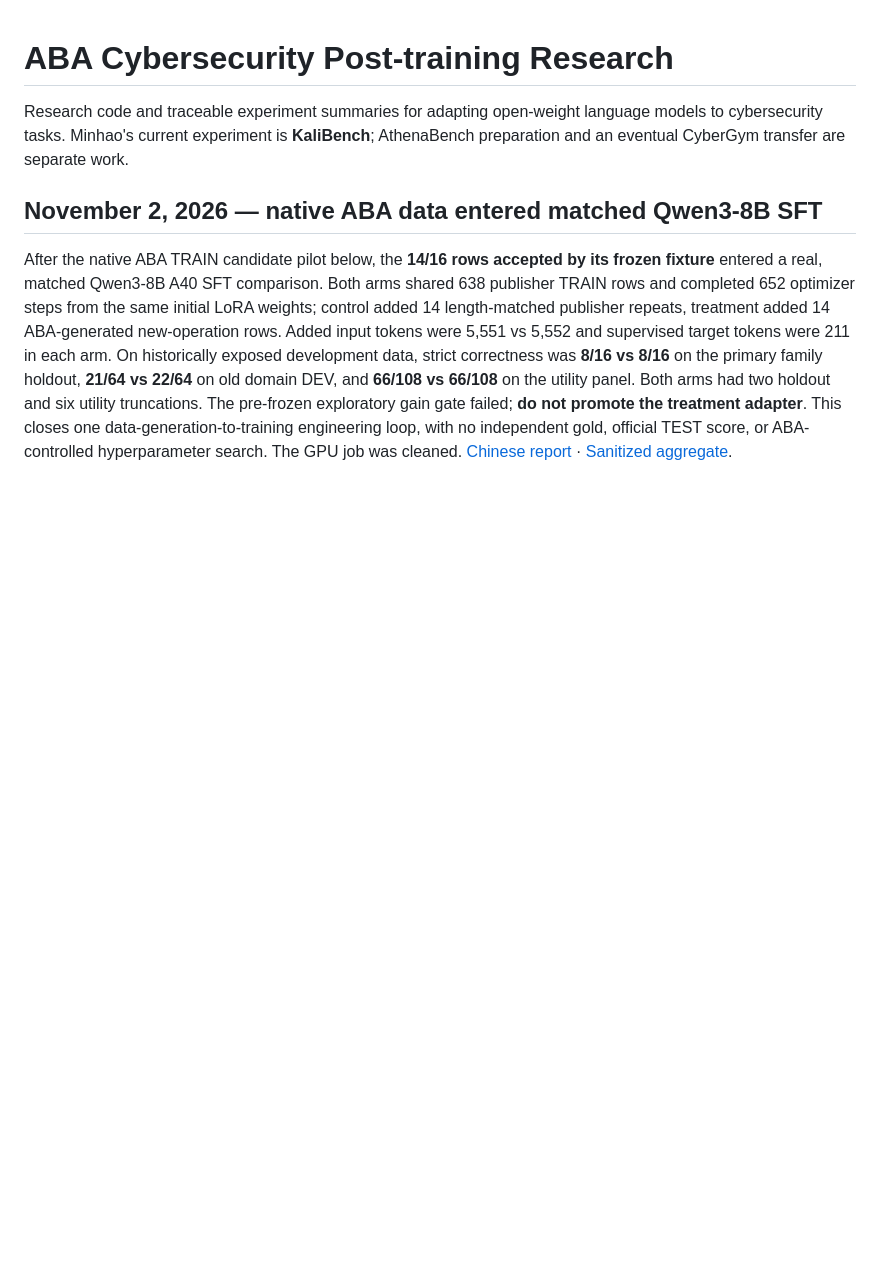
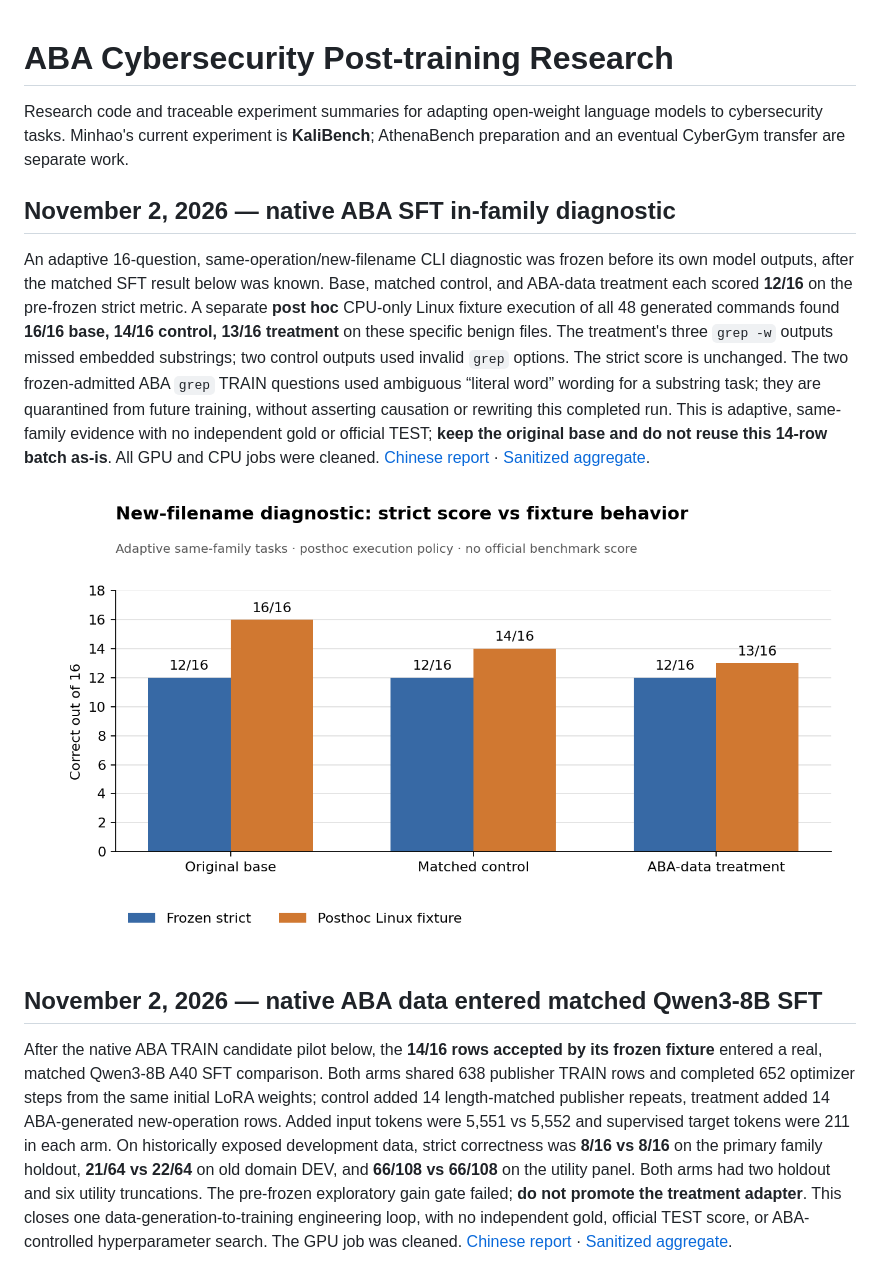
Before and after one commit to Tobudase/aba-cyber-posttraining, a Markdown page: README.md, the part around the change. Drawn GitHub-style; pictures changed too: results/kali-qwen-native-infamily16-2026-11-02/strict-vs-fixture.png (added); blank space fills up the shorter version.

Commit message:
Publish native ABA in-family Linux diagnostic

```diff
--- a/README.md
+++ b/README.md
@@ -1,6 +1,12 @@
 # ABA Cybersecurity Post-training Research
 
 Research code and traceable experiment summaries for adapting open-weight language models to cybersecurity tasks. Minhao's current experiment is **KaliBench**; AthenaBench preparation and an eventual CyberGym transfer are separate work.
+
+## November 2, 2026 — native ABA SFT in-family diagnostic
+
+An adaptive 16-question, same-operation/new-filename CLI diagnostic was frozen before its own model outputs, after the matched SFT result below was known. Base, matched control, and ABA-data treatment each scored **12/16** on the pre-frozen strict metric. A separate **post hoc** CPU-only Linux fixture execution of all 48 generated commands found **16/16 base, 14/16 control, 13/16 treatment** on these specific benign files. The treatment's three `grep -w` outputs missed embedded substrings; two control outputs used invalid `grep` options. The strict score is unchanged. The two frozen-admitted ABA `grep` TRAIN questions used ambiguous “literal word” wording for a substring task; they are quarantined from future training, without asserting causation or rewriting this completed run. This is adaptive, same-family evidence with no independent gold or official TEST; **keep the original base and do not reuse this 14-row batch as-is**. All GPU and CPU jobs were cleaned. [Chinese report](docs/KALI_QWEN_NATIVE_INFAMILY16_DIAGNOSTIC_ZH_2026-11-02.md) · [Sanitized aggregate](results/kali-qwen-native-infamily16-2026-11-02/aggregate.json).
+
+![Pre-frozen strict score and posthoc Linux fixture behavior](results/kali-qwen-native-infamily16-2026-11-02/strict-vs-fixture.png)
 
 ## November 2, 2026 — native ABA data entered matched Qwen3-8B SFT
 
```
Also changed, not shown: docs/KALI_QWEN_NATIVE_INFAMILY16_DIAGNOSTIC_ZH_2026-11-02.md (added, +37 -0 lines), docs/STATUS.md (+2 -0 lines), 4 other files.
